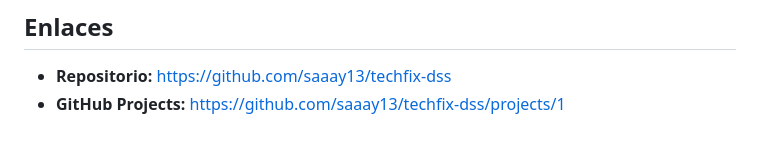
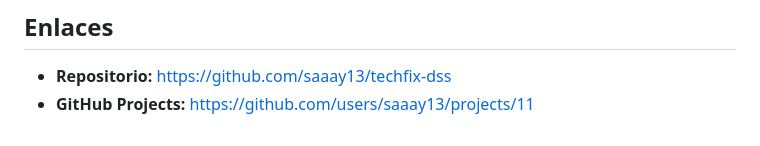
Before and after one commit to saaay13/techfix-dss, a Markdown page: README.md, the part around the change. Rendered like a GitHub page.

Commit message:
Correcion de links

```diff
--- a/README.md
+++ b/README.md
@@ -318,4 +318,4 @@ Como administrador quiero ver un dashboard con KPIs para tomar decisiones basada
 ## Enlaces
 
 - **Repositorio:** [https://github.com/saaay13/techfix-dss](https://github.com/saaay13/techfix-dss)
-- **GitHub Projects:** [https://github.com/saaay13/techfix-dss/projects/1](https://github.com/saaay13/techfix-dss/projects/1)
+- **GitHub Projects:** [https://github.com/users/saaay13/projects/11](https://github.com/saaay13/techfix-dss/projects/1)
```
